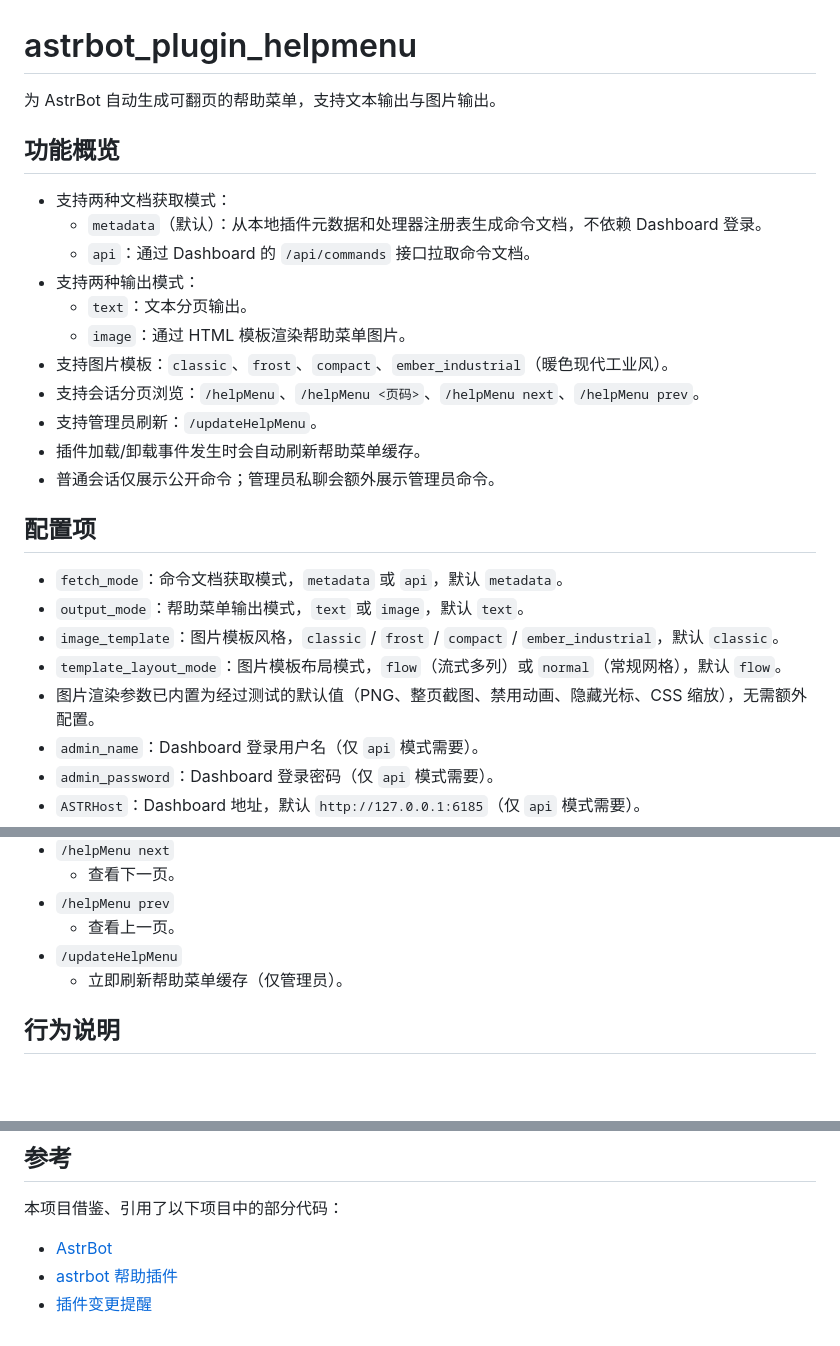
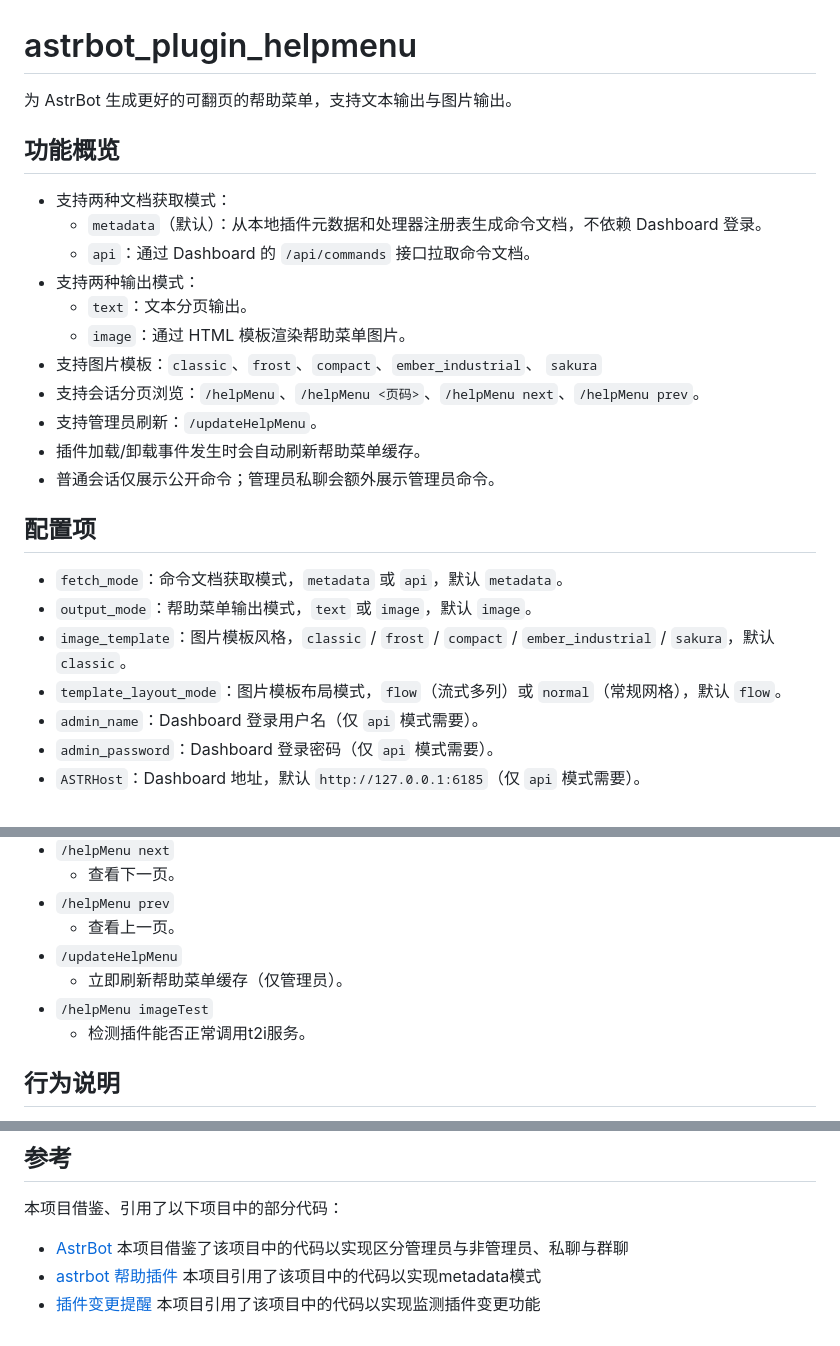
Before and after one commit to Sagiri777/astrbot_plugin_helpmenu, a Markdown page: README.md, 3 parts joined by grey strips. Drawn GitHub-style; blank space fills up the shorter version.

Commit message:
Enhance README with clearer descriptions
Updated the README to improve clarity and added a new command for testing image output.

```diff
--- a/README.md
+++ b/README.md
@@ -1,6 +1,6 @@
 # astrbot_plugin_helpmenu
 
-为 AstrBot 自动生成可翻页的帮助菜单，支持文本输出与图片输出。
+为 AstrBot 生成更好的可翻页的帮助菜单，支持文本输出与图片输出。
 
 ## 功能概览
 
@@ -10,7 +10,7 @@
 - 支持两种输出模式：
   - `text`：文本分页输出。
   - `image`：通过 HTML 模板渲染帮助菜单图片。
-- 支持图片模板：`classic`、`frost`、`compact`、`ember_industrial`（暖色现代工业风）。
+- 支持图片模板：`classic`、`frost`、`compact`、`ember_industrial`、 `sakura`
 - 支持会话分页浏览：`/helpMenu`、`/helpMenu <页码>`、`/helpMenu next`、`/helpMenu prev`。
 - 支持管理员刷新：`/updateHelpMenu`。
 - 插件加载/卸载事件发生时会自动刷新帮助菜单缓存。
@@ -19,10 +19,9 @@
 ## 配置项
 
 - `fetch_mode`：命令文档获取模式，`metadata` 或 `api`，默认 `metadata`。
-- `output_mode`：帮助菜单输出模式，`text` 或 `image`，默认 `text`。
-- `image_template`：图片模板风格，`classic` / `frost` / `compact` / `ember_industrial`，默认 `classic`。
+- `output_mode`：帮助菜单输出模式，`text` 或 `image`，默认 `image`。
+- `image_template`：图片模板风格，`classic` / `frost` / `compact` / `ember_industrial` / `sakura`，默认 `classic`。
 - `template_layout_mode`：图片模板布局模式，`flow`（流式多列）或 `normal`（常规网格），默认 `flow`。
-- 图片渲染参数已内置为经过测试的默认值（PNG、整页截图、禁用动画、隐藏光标、CSS 缩放），无需额外配置。
 - `admin_name`：Dashboard 登录用户名（仅 `api` 模式需要）。
 - `admin_password`：Dashboard 登录密码（仅 `api` 模式需要）。
 - `ASTRHost`：Dashboard 地址，默认 `http://127.0.0.1:6185`（仅 `api` 模式需要）。
@@ -40,7 +39,8 @@
   - 查看上一页。
 - `/updateHelpMenu`
   - 立即刷新帮助菜单缓存（仅管理员）。
-
+- `/helpMenu imageTest`
+  - 检测插件能否正常调用t2i服务。
 ## 行为说明
 
 - 文档头部会显示：
@@ -67,6 +67,6 @@
 
 本项目借鉴、引用了以下项目中的部分代码：
 
-- [AstrBot](https://github.com/AstrBot/AstrBot)
-- [astrbot 帮助插件](https://github.com/tinkerbellqwq/astrbot_plugin_help)
-- [插件变更提醒](https://github.com/PyuraMazo/astrbot_plugin_alteration_notifier)
+- [AstrBot](https://github.com/AstrBot/AstrBot) 本项目借鉴了该项目中的代码以实现区分管理员与非管理员、私聊与群聊
+- [astrbot 帮助插件](https://github.com/tinkerbellqwq/astrbot_plugin_help) 本项目引用了该项目中的代码以实现metadata模式
+- [插件变更提醒](https://github.com/PyuraMazo/astrbot_plugin_alteration_notifier) 本项目引用了该项目中的代码以实现监测插件变更功能
```
